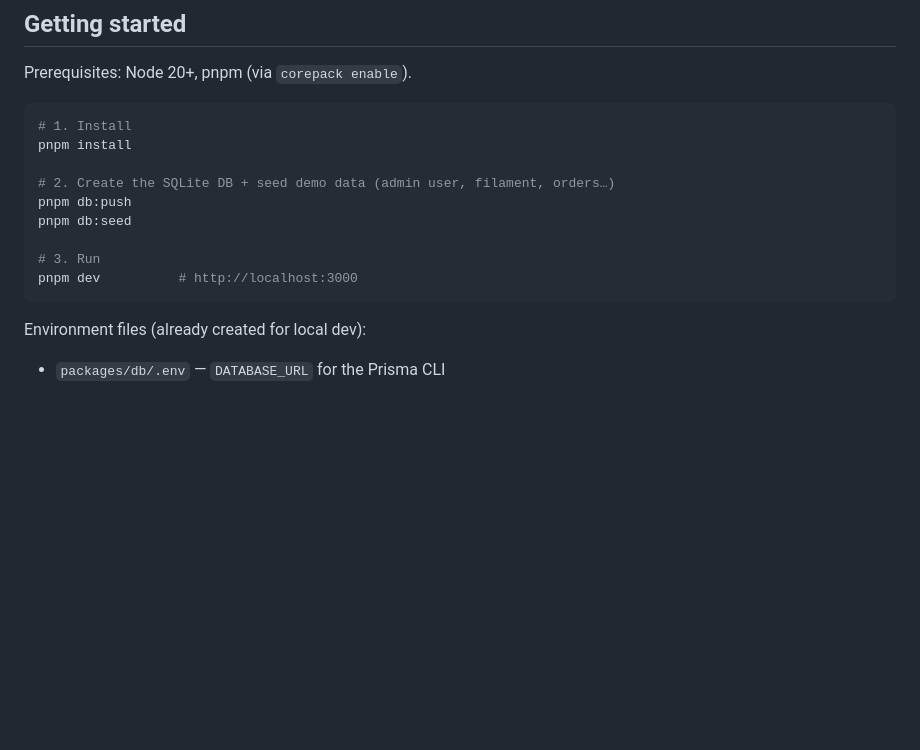
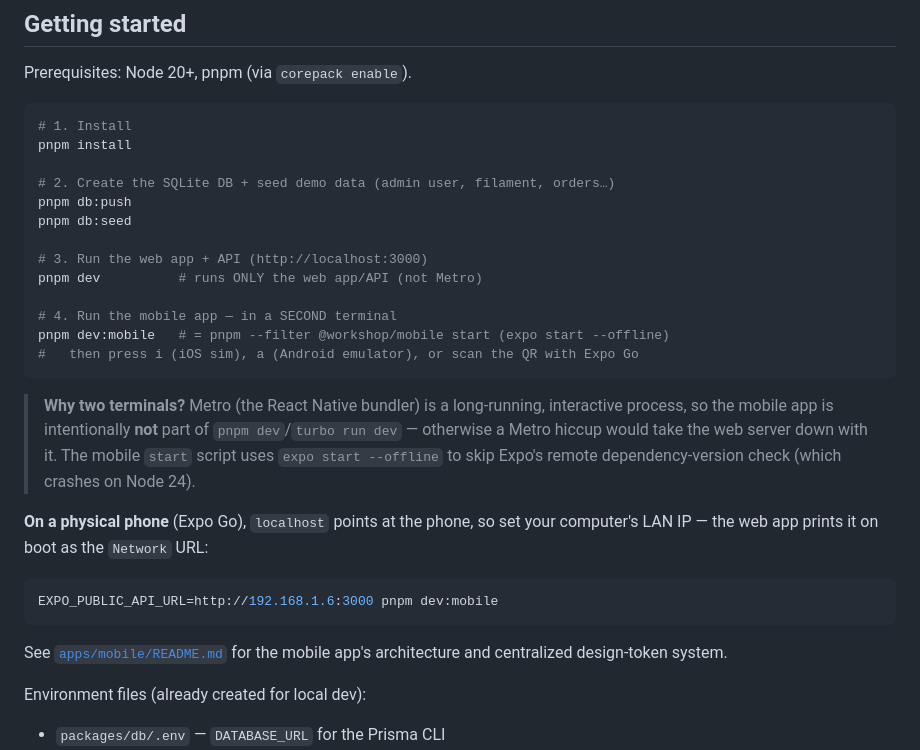
Before and after one commit to gunapathi-selvam/inventory-workshop, a Markdown page: README.md, the part around the change. GitHub-like rendering; blank space fills up the shorter version.

````diff
--- a/README.md
+++ b/README.md
@@ -44,9 +44,29 @@ pnpm install
 pnpm db:push
 pnpm db:seed
 
-# 3. Run
-pnpm dev          # http://localhost:3000
+# 3. Run the web app + API (http://localhost:3000)
+pnpm dev          # runs ONLY the web app/API (not Metro)
+
+# 4. Run the mobile app — in a SECOND terminal
+pnpm dev:mobile   # = pnpm --filter @workshop/mobile start (expo start --offline)
+#   then press i (iOS sim), a (Android emulator), or scan the QR with Expo Go
 ```
+
+> **Why two terminals?** Metro (the React Native bundler) is a long-running,
+> interactive process, so the mobile app is intentionally **not** part of
+> `pnpm dev`/`turbo run dev` — otherwise a Metro hiccup would take the web
+> server down with it. The mobile `start` script uses `expo start --offline`
+> to skip Expo's remote dependency-version check (which crashes on Node 24).
+
+**On a physical phone** (Expo Go), `localhost` points at the phone, so set your
+computer's LAN IP — the web app prints it on boot as the `Network` URL:
+
+```bash
+EXPO_PUBLIC_API_URL=http://192.168.1.6:3000 pnpm dev:mobile
+```
+
+See [`apps/mobile/README.md`](apps/mobile/README.md) for the mobile app's
+architecture and centralized design-token system.
 
 Environment files (already created for local dev):
 - `packages/db/.env` — `DATABASE_URL` for the Prisma CLI
````
